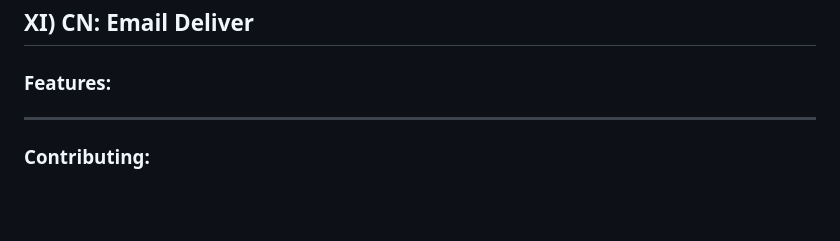
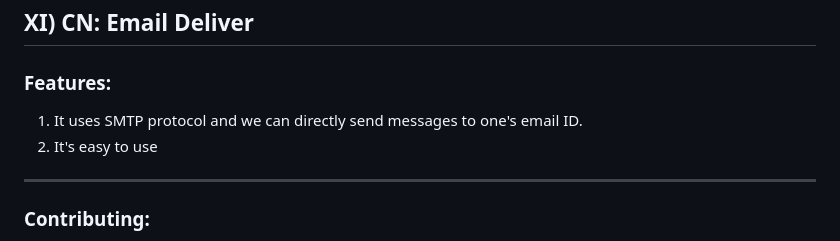
Before and after one commit to TanushreeSB/CoretechProjects, a Markdown page: README.md, the part around the change. Rendered like a GitHub page; blank space fills up the shorter version.

```diff
--- a/README.md
+++ b/README.md
@@ -112,7 +112,8 @@ Each project showcases a different technology and its application, providing han
 ## XI) CN: Email Deliver
 
 ### Features:
-
+1. It uses SMTP protocol and we can directly send messages to one's email ID.
+2. It's easy to use
 
 ---
 
```
